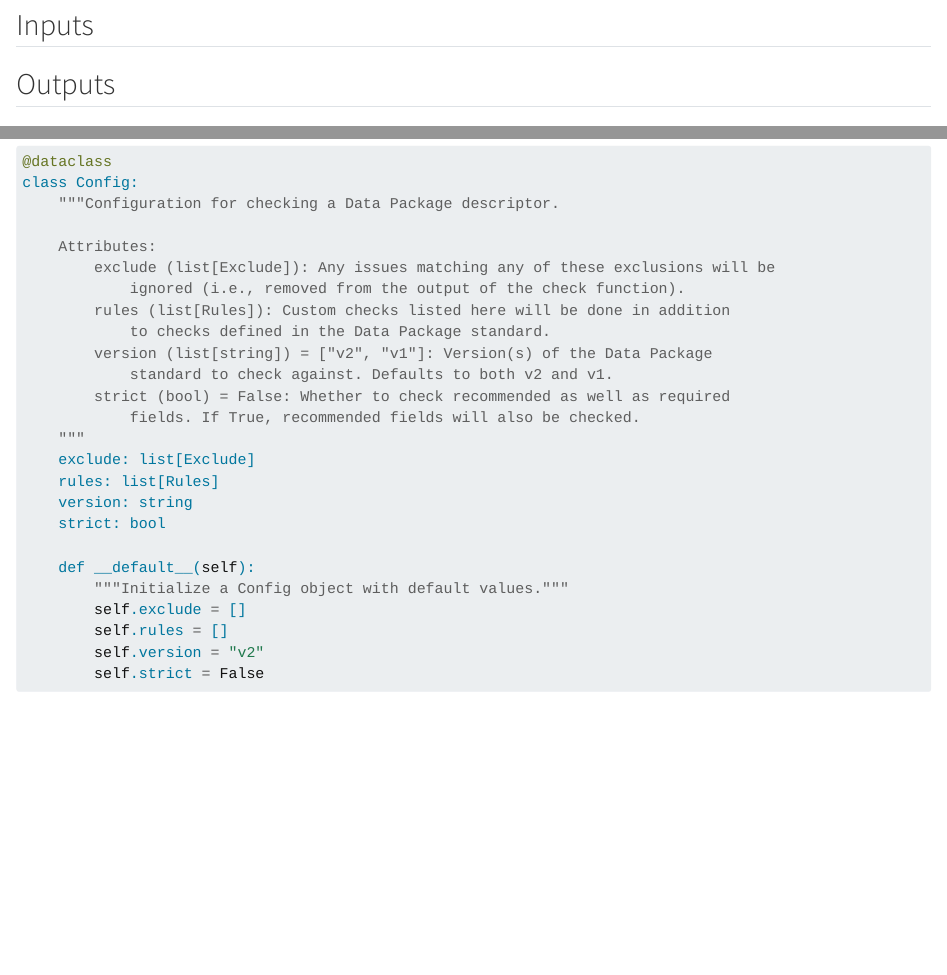
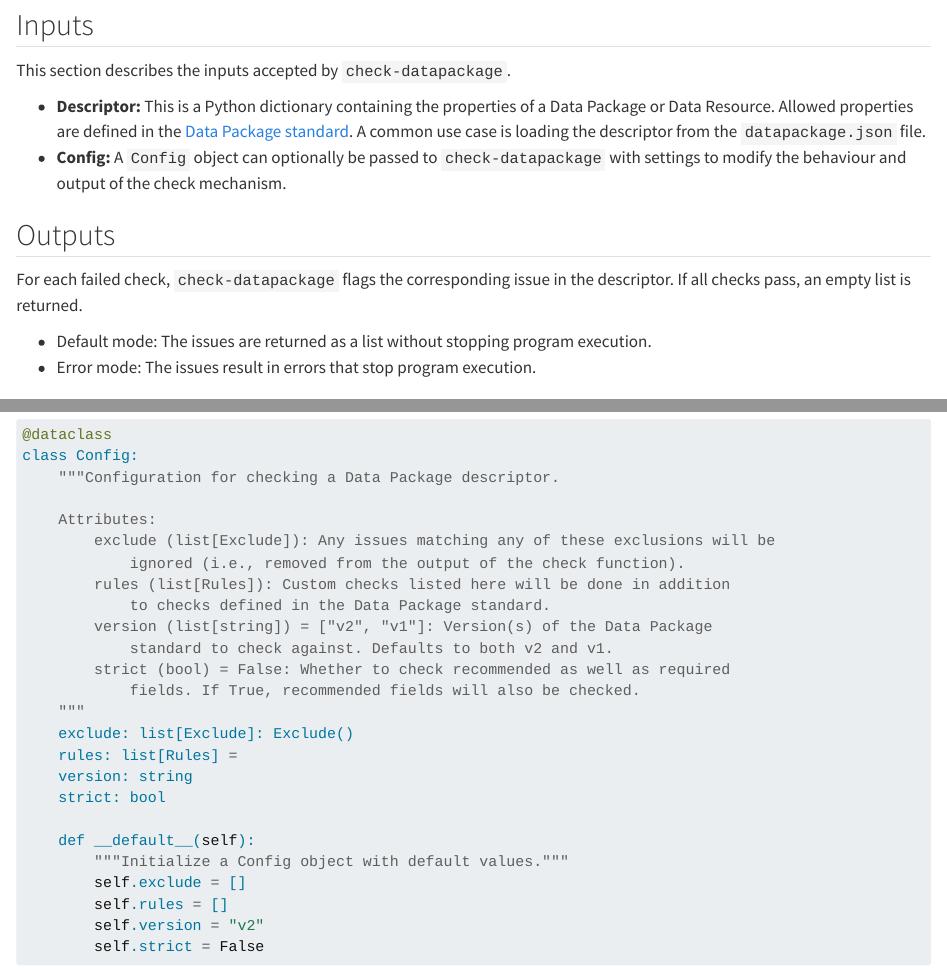
Before and after one commit to seedcase-project/check-datapackage, a Quarto document (docs/design/interface.qmd): the page in a window 1100 px wide, from 200 px down, and a second part further down, joined at a grey line. Rendered offline with R 4.5, knitr and Pandoc in place of Quarto, with nearby package versions; drawn as R Markdown's standard HTML page in place of the format the file asks for.

Commit message:
chore: :truck: move input and output into interface

```diff
--- a/docs/design/interface.qmd
+++ b/docs/design/interface.qmd
@@ -15,11 +15,26 @@ documentation.
 
 ## Inputs
 
-<!-- TODO: Move from architecture -->
+This section describes the inputs accepted by `check-datapackage`.
+
+-   **Descriptor:** This is a Python dictionary containing the
+    properties of a Data Package or Data Resource. Allowed properties
+    are defined in the [Data Package
+    standard](https://datapackage.org/). A common use case is loading
+    the descriptor from the `datapackage.json` file.
+-   **Config:** A `Config` object can optionally be passed to
+    `check-datapackage` with settings to modify the behaviour and output
+    of the check mechanism.
 
 ## Outputs
 
-<!-- TODO: Move from architecture -->
+For each failed check, `check-datapackage` flags the corresponding issue
+in the descriptor. If all checks pass, an empty list is returned.
+
+-   Default mode: The issues are returned as a list without stopping
+    program execution.
+-   Error mode: The issues result in errors that stop program
+    execution.
 
 ## Functions
 
@@ -151,8 +166,8 @@ class Config:
         strict (bool) = False: Whether to check recommended as well as required
             fields. If True, recommended fields will also be checked.
     """
-    exclude: list[Exclude]
-    rules: list[Rules]
+    exclude: list[Exclude]: Exclude()
+    rules: list[Rules] =
     version: string
     strict: bool
 
```
Also changed, not shown: docs/design/architecture.qmd (+1 -23 lines).
